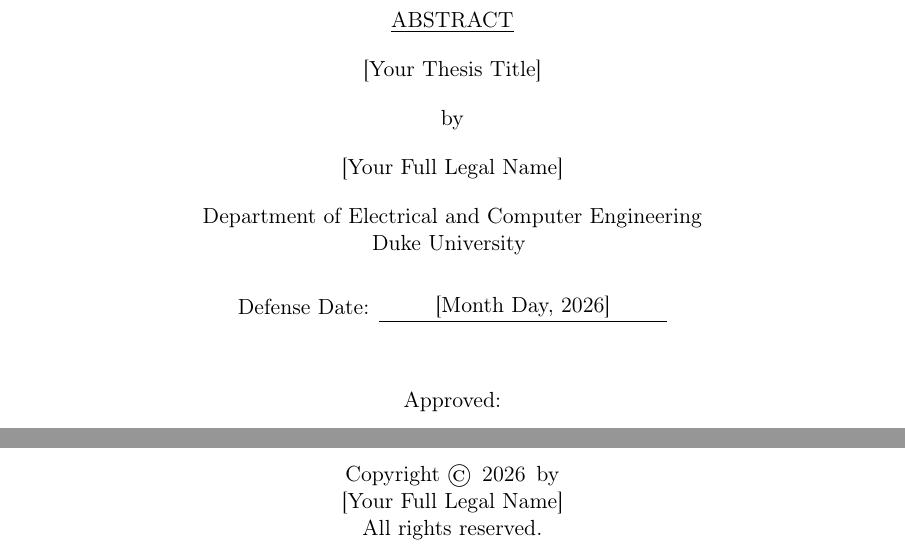
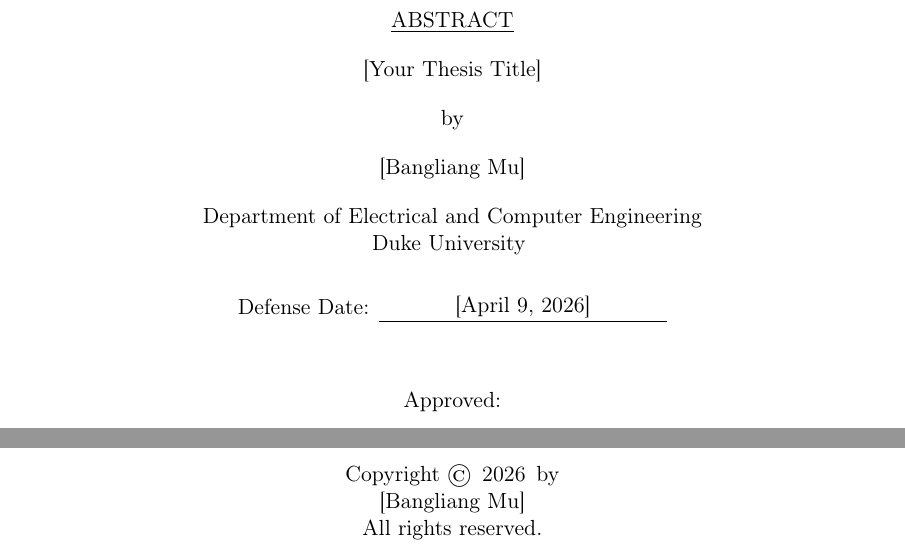
Before and after one commit to manualAlan/msproject, a LaTeX thesis (dissertation.tex): two parts of pages 2 and 3 of 29, joined at a grey line, cut so that both start at the same text. Compiled offline with pdfLaTeX.

Commit message:
Updates from Overleaf

```diff
--- a/dissertation.tex
+++ b/dissertation.tex
@@ -61,14 +61,14 @@
 }
 
 % ---------- Metadata (replace placeholders) ----------
-\author{[Your Full Legal Name]}
+\author{[Bangliang Mu]}
 \title{[Your Thesis Title]}
 \supervisor{[Advisor Name]}
 \department{Electrical and Computer Engineering}
 \date{2026} % year only
 
 % Committee members: no titles (Dr., Ph.D., etc.), per ETD guide.
-\defensedate{[Month Day, 2026]}
+\defensedate{[April 9, 2026]}
 \member{[Committee Member 1]}
 \member{[Committee Member 2]}
 \member{[Committee Member 3]}
```
